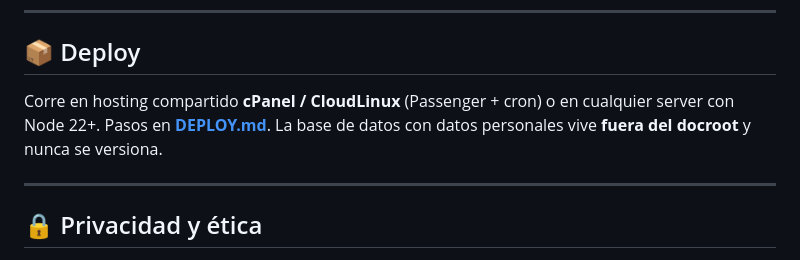
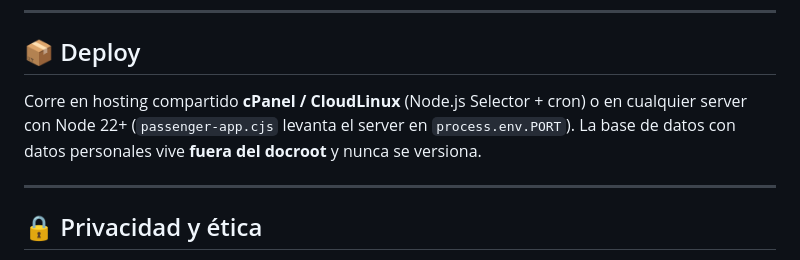
Before and after one commit to reandimo/vzla-finder, a Markdown page: README.md, the part around the change. GitHub-like rendering.

```diff
--- a/README.md
+++ b/README.md
@@ -114,7 +114,7 @@ npm run search -- --name "carlos marin"
 
 ## 📦 Deploy
 
-Corre en hosting compartido **cPanel / CloudLinux** (Passenger + cron) o en cualquier server con Node 22+. Pasos en **[DEPLOY.md](DEPLOY.md)**. La base de datos con datos personales vive **fuera del docroot** y nunca se versiona.
+Corre en hosting compartido **cPanel / CloudLinux** (Node.js Selector + cron) o en cualquier server con Node 22+ (`passenger-app.cjs` levanta el server en `process.env.PORT`). La base de datos con datos personales vive **fuera del docroot** y nunca se versiona.
 
 ---
 
```
Also changed, not shown: DEPLOY.md (deleted, +0 -85 lines).
